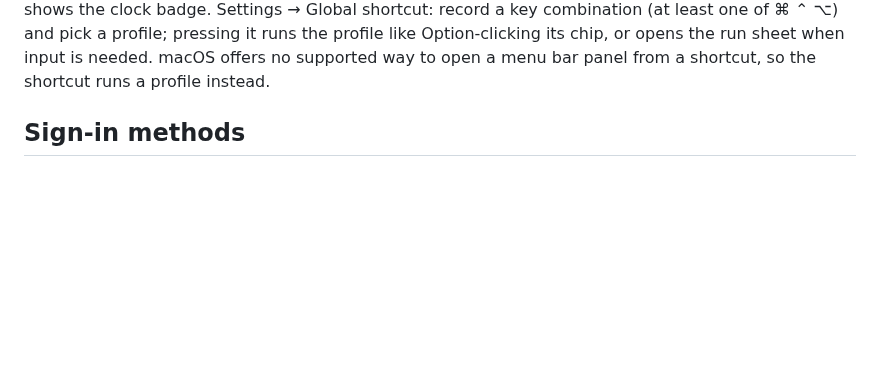
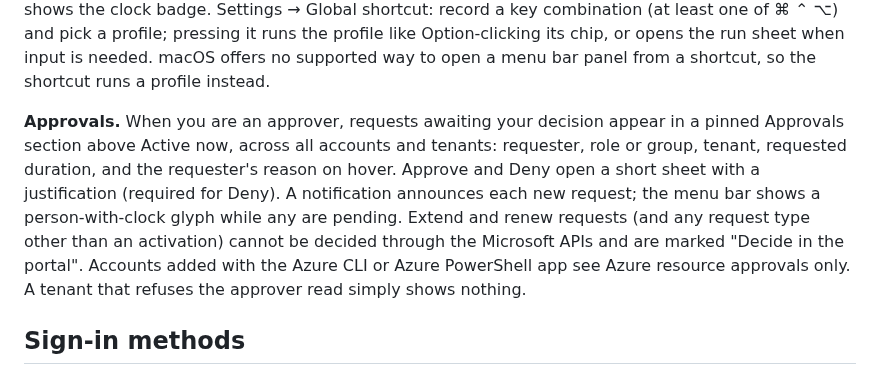
Before and after one commit to FrodeHus/elevate, a Markdown page: macos/README.md, the part around the change. GitHub-like rendering; blank space fills up the shorter version.

Commit message:
Document approvals

```diff
--- a/macos/README.md
+++ b/macos/README.md
@@ -39,6 +39,15 @@ Cancel button, and the menu bar shows the clock badge. Settings → Global short
 combination (at least one of ⌘ ⌃ ⌥) and pick a profile; pressing it runs the profile like
 Option-clicking its chip, or opens the run sheet when input is needed. macOS offers no supported
 way to open a menu bar panel from a shortcut, so the shortcut runs a profile instead.
+
+**Approvals.** When you are an approver, requests awaiting your decision appear in a pinned
+Approvals section above Active now, across all accounts and tenants: requester, role or group,
+tenant, requested duration, and the requester's reason on hover. Approve and Deny open a short
+sheet with a justification (required for Deny). A notification announces each new request; the
+menu bar shows a person-with-clock glyph while any are pending. Extend and renew requests (and any
+request type other than an activation) cannot be decided through the Microsoft APIs and are marked
+"Decide in the portal". Accounts added with the Azure CLI or Azure PowerShell app see Azure resource
+approvals only. A tenant that refuses the approver read simply shows nothing.
 
 ## Sign-in methods
 
```
